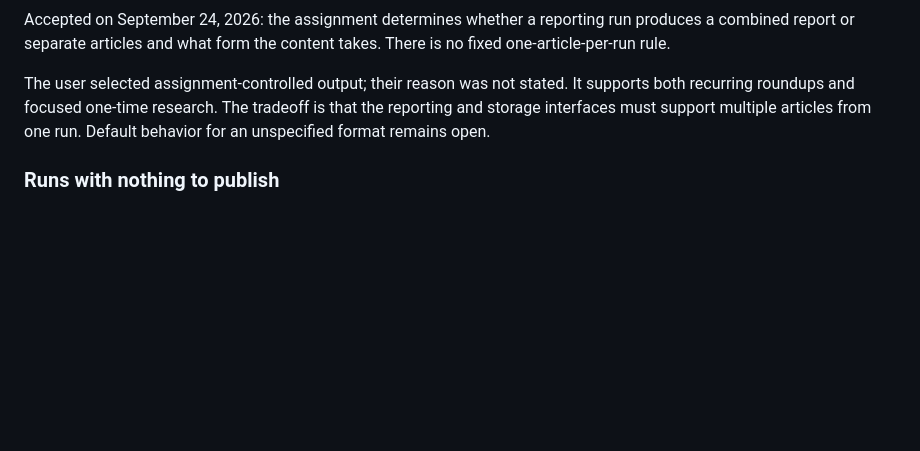
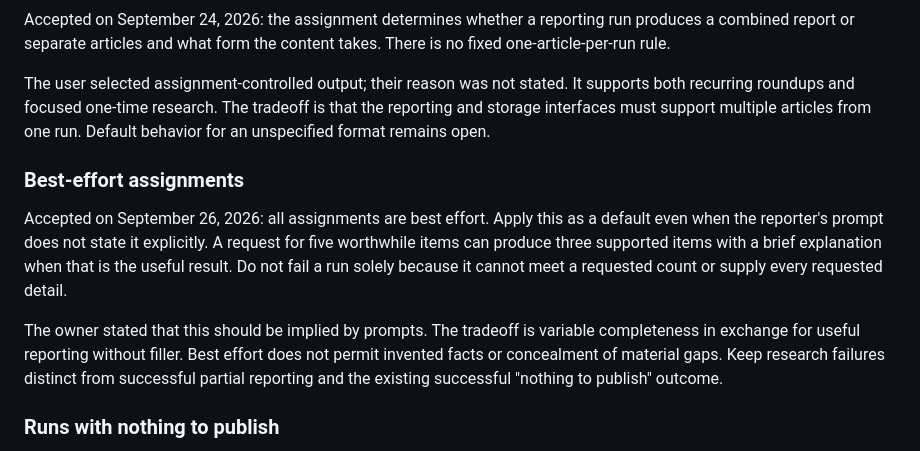
Before and after one commit to jubishop/news, a Markdown page: docs/product-design.md, the part around the change. GitHub-like rendering; blank space fills up the shorter version.

Commit message:
Record best-effort reporting as the default

```diff
--- a/docs/product-design.md
+++ b/docs/product-design.md
@@ -312,6 +312,20 @@ It supports both recurring roundups and focused one-time research. The
 tradeoff is that the reporting and storage interfaces must support multiple
 articles from one run. Default behavior for an unspecified format remains open.
 
+### Best-effort assignments
+
+Accepted on September 26, 2026: all assignments are best effort. Apply this
+as a default even when the reporter's prompt does not state it explicitly.
+A request for five worthwhile items can produce three supported items with
+a brief explanation when that is the useful result. Do not fail a run solely
+because it cannot meet a requested count or supply every requested detail.
+
+The owner stated that this should be implied by prompts. The tradeoff is
+variable completeness in exchange for useful reporting without filler.
+Best effort does not permit invented facts or concealment of material gaps.
+Keep research failures distinct from successful partial reporting and the
+existing successful "nothing to publish" outcome.
+
 ### Runs with nothing to publish
 
 Accepted on September 24, 2026: a run may publish no articles when it finds no
```
Also changed, not shown: docs/reporting-examples.md (+6 -3 lines), docs/worker-runtime.md (+5 -2 lines).
